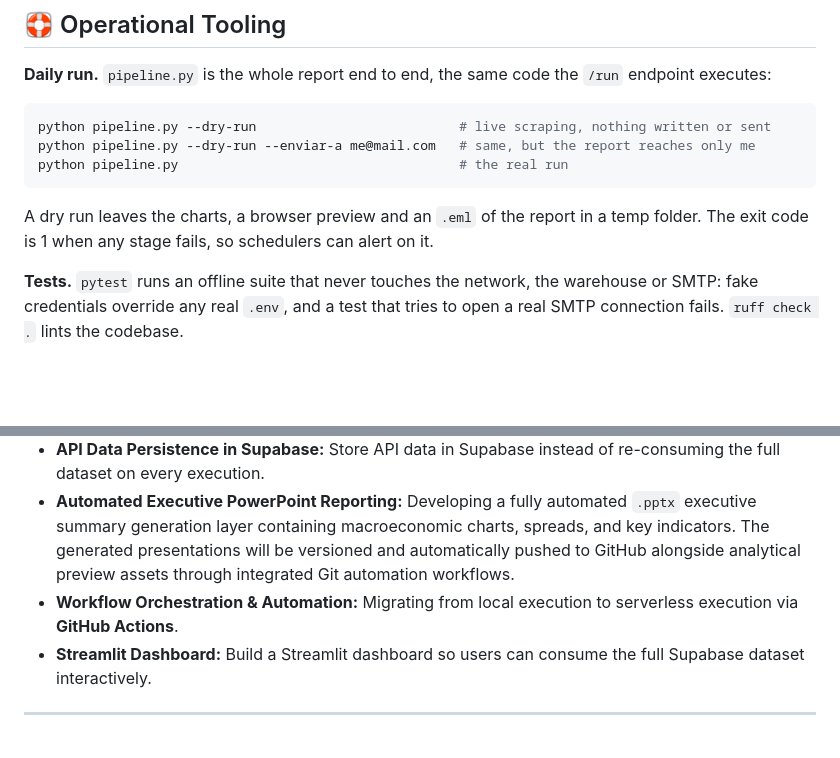
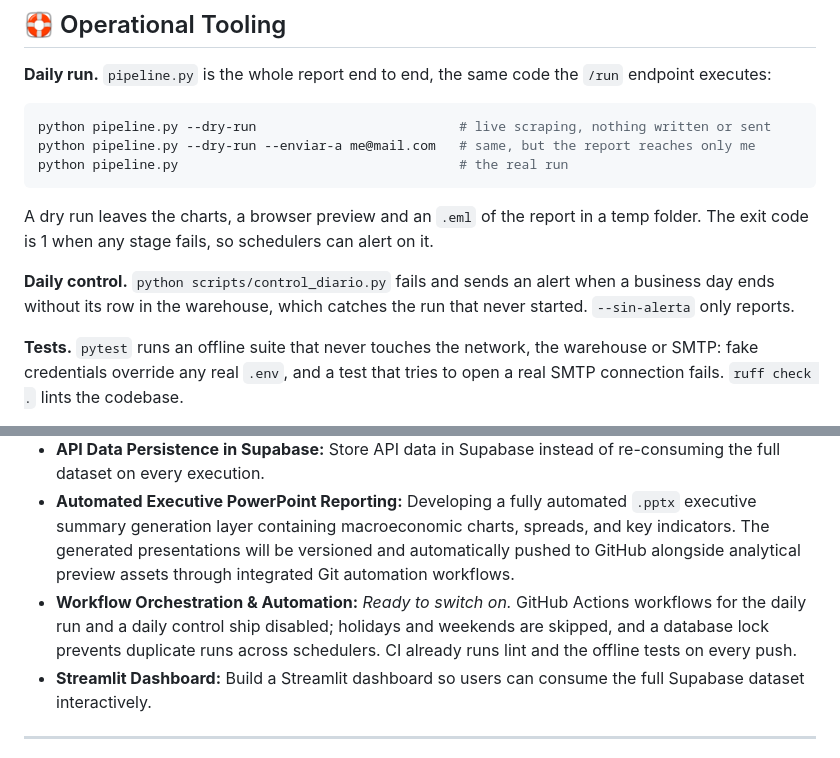
Before and after one commit to mauroemartinez/RPA-exchange-rate-scraping-automatic-mailing, a Markdown page: README.md, 2 parts joined by grey strips. Rendered like a GitHub page; blank space fills up the shorter version.

```diff
--- a/README.md
+++ b/README.md
@@ -116,6 +116,8 @@ python pipeline.py                                    # the real run
 
 A dry run leaves the charts, a browser preview and an `.eml` of the report in a temp folder. The exit code is 1 when any stage fails, so schedulers can alert on it.
 
+**Daily control.** `python scripts/control_diario.py` fails and sends an alert when a business day ends without its row in the warehouse, which catches the run that never started. `--sin-alerta` only reports.
+
 **Tests.** `pytest` runs an offline suite that never touches the network, the warehouse or SMTP: fake credentials override any real `.env`, and a test that tries to open a real SMTP connection fails. `ruff check .` lints the codebase.
 
 Scripts under `scripts/` run independently of the daily pipeline, for the situations the scheduler does not cover.
@@ -150,7 +152,7 @@ The following modules are mapped in the architecture blueprint and are undergoin
 * **Native Logging:** *Done for the pipeline.* Every module logs through `logging`, with an optional file handler (`--log-archivo`) so unattended runs leave an auditable trace. The legacy notebook still prints.
 * **API Data Persistence in Supabase:** Store API data in Supabase instead of re-consuming the full dataset on every execution.
 * **Automated Executive PowerPoint Reporting:** Developing a fully automated `.pptx` executive summary generation layer containing macroeconomic charts, spreads, and key indicators. The generated presentations will be versioned and automatically pushed to GitHub alongside analytical preview assets through integrated Git automation workflows.
-* **Workflow Orchestration & Automation:** Migrating from local execution to serverless execution via **GitHub Actions**.
+* **Workflow Orchestration & Automation:** *Ready to switch on.* GitHub Actions workflows for the daily run and a daily control ship disabled; holidays and weekends are skipped, and a database lock prevents duplicate runs across schedulers. CI already runs lint and the offline tests on every push.
 * **Streamlit Dashboard:** Build a Streamlit dashboard so users can consume the full Supabase dataset interactively.
 
 ---
```
Also changed, not shown: AGENTS.md (+8 -1 lines).
